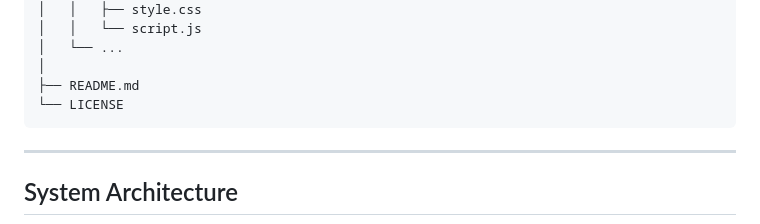
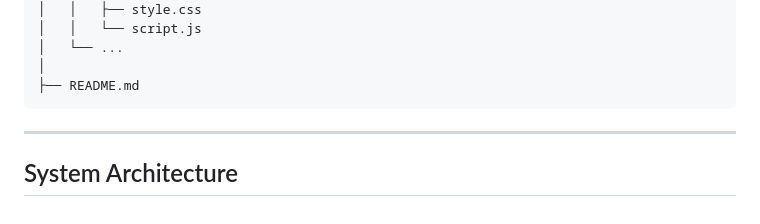
Before and after one commit to Bhavya-Nayyar/EmbeddedSystem, a Markdown page: Smart Sensor Hub/README.md, the part around the change. Rendered like a GitHub page.

````diff
--- a/Smart Sensor Hub/README.md
+++ b/Smart Sensor Hub/README.md
@@ -89,7 +89,6 @@ Smart-Sensor-Hub/
 │   └── ...
 │
 ├── README.md
-└── LICENSE
 ```
 
 ---
````
